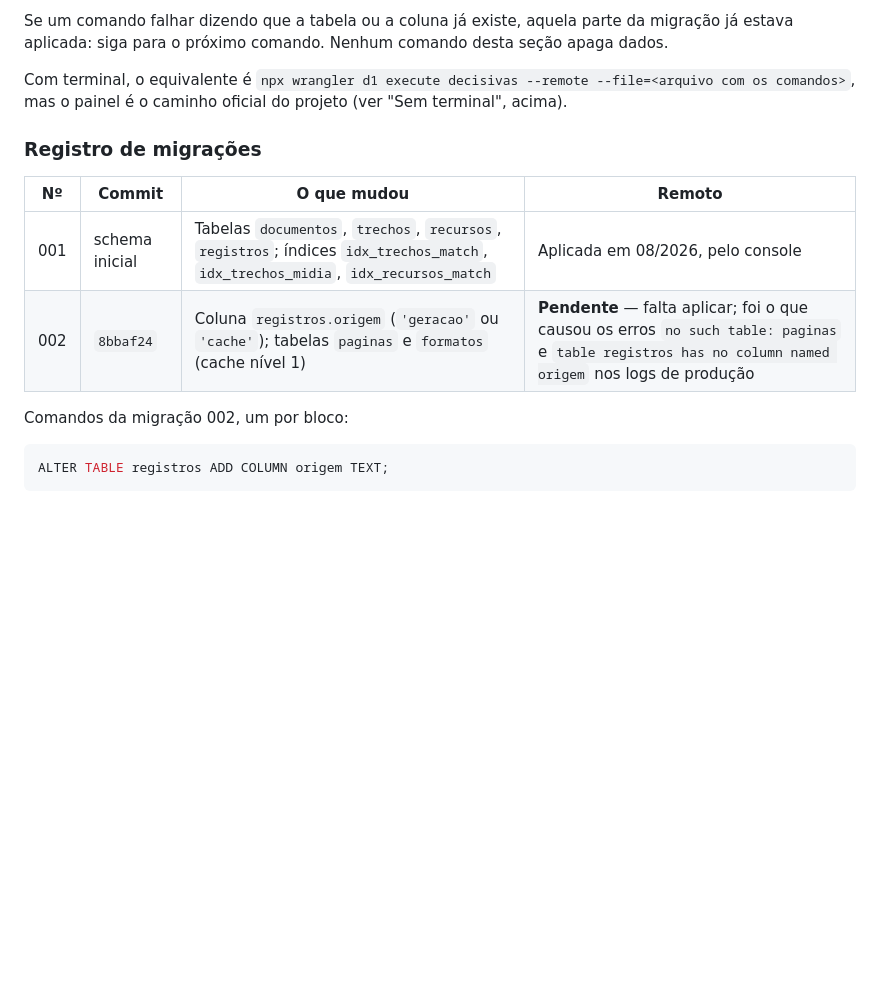
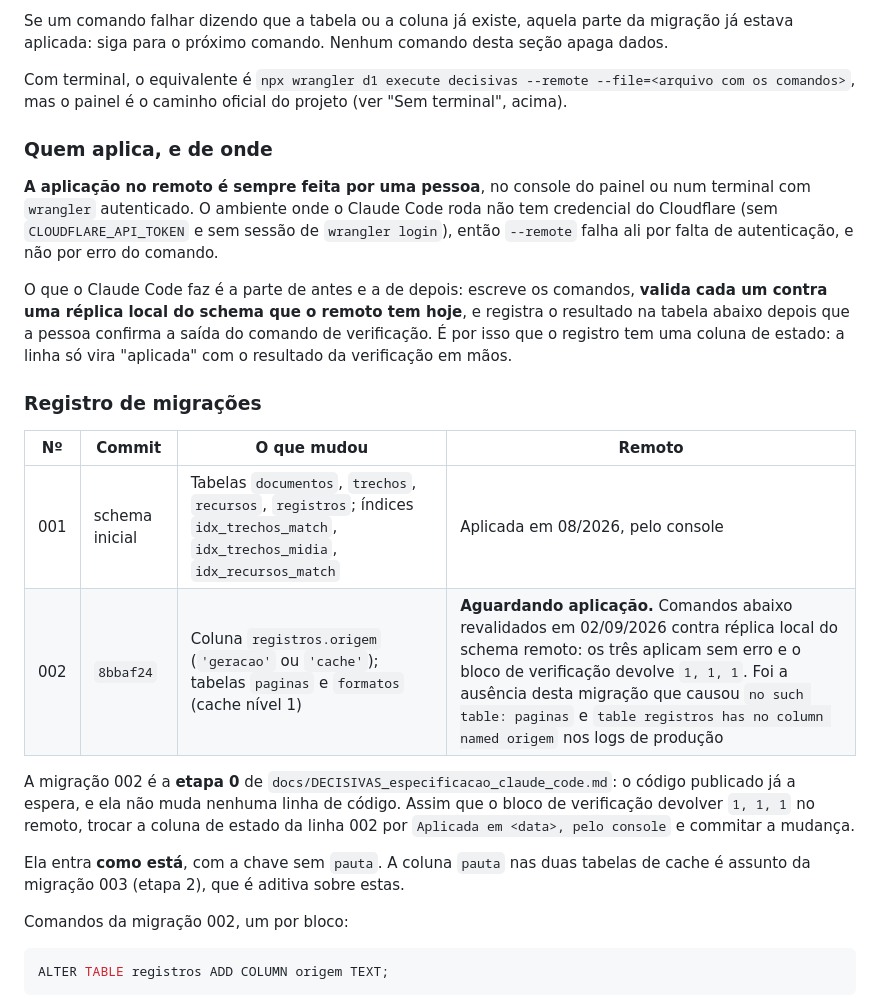
Before and after one commit to Quid-id/decisivas, a Markdown page: docs/06-operacao.md, the part around the change. GitHub-like rendering; blank space fills up the shorter version.

Commit message:
Etapa 0: comandos da migração 002 revalidados e registro atualizado
A 002 continua sem ser aplicada no remoto. Os quatro blocos foram
extraídos do próprio docs/06 e executados um a um contra uma réplica
local do schema que o remoto tem hoje: os três aplicam sem erro e o
bloco de verificação devolve 1, 1, 1.

O registro passa a distinguir 'aguardando aplicação' de 'aplicada', e
uma seção nova explica quem aplica e de onde: o ambiente do Claude Code
não tem credencial do Cloudflare, então --remote falha ali por
autenticação; a aplicação é da pessoa, pelo console, e a linha do
registro só vira 'aplicada' com o resultado da verificação em mãos.

Co-Authored-By: Claude Opus 5 <noreply@anthropic.com>
Claude-Session: https://claude.ai/code/session_019Ae9WLcbWUyzajvx97DPNF

```diff
--- a/docs/06-operacao.md
+++ b/docs/06-operacao.md
@@ -153,12 +153,34 @@ Com terminal, o equivalente é `npx wrangler d1 execute decisivas --remote
 --file=<arquivo com os comandos>`, mas o painel é o caminho oficial do projeto
 (ver "Sem terminal", acima).
 
+### Quem aplica, e de onde
+
+**A aplicação no remoto é sempre feita por uma pessoa**, no console do painel ou
+num terminal com `wrangler` autenticado. O ambiente onde o Claude Code roda não
+tem credencial do Cloudflare (sem `CLOUDFLARE_API_TOKEN` e sem sessão de
+`wrangler login`), então `--remote` falha ali por falta de autenticação, e não
+por erro do comando.
+
+O que o Claude Code faz é a parte de antes e a de depois: escreve os comandos,
+**valida cada um contra uma réplica local do schema que o remoto tem hoje**, e
+registra o resultado na tabela abaixo depois que a pessoa confirma a saída do
+comando de verificação. É por isso que o registro tem uma coluna de estado: a
+linha só vira "aplicada" com o resultado da verificação em mãos.
+
 ### Registro de migrações
 
 | Nº | Commit | O que mudou | Remoto |
 |---|---|---|---|
 | 001 | schema inicial | Tabelas `documentos`, `trechos`, `recursos`, `registros`; índices `idx_trechos_match`, `idx_trechos_midia`, `idx_recursos_match` | Aplicada em 08/2026, pelo console |
-| 002 | `8bbaf24` | Coluna `registros.origem` (`'geracao'` ou `'cache'`); tabelas `paginas` e `formatos` (cache nível 1) | **Pendente** — falta aplicar; foi o que causou os erros `no such table: paginas` e `table registros has no column named origem` nos logs de produção |
+| 002 | `8bbaf24` | Coluna `registros.origem` (`'geracao'` ou `'cache'`); tabelas `paginas` e `formatos` (cache nível 1) | **Aguardando aplicação.** Comandos abaixo revalidados em 02/09/2026 contra réplica local do schema remoto: os três aplicam sem erro e o bloco de verificação devolve `1, 1, 1`. Foi a ausência desta migração que causou `no such table: paginas` e `table registros has no column named origem` nos logs de produção |
+
+A migração 002 é a **etapa 0** de `docs/DECISIVAS_especificacao_claude_code.md`:
+o código publicado já a espera, e ela não muda nenhuma linha de código. Assim que
+o bloco de verificação devolver `1, 1, 1` no remoto, trocar a coluna de estado da
+linha 002 por `Aplicada em <data>, pelo console` e commitar a mudança.
+
+Ela entra **como está**, com a chave sem `pauta`. A coluna `pauta` nas duas
+tabelas de cache é assunto da migração 003 (etapa 2), que é aditiva sobre estas.
 
 Comandos da migração 002, um por bloco:
 
```
